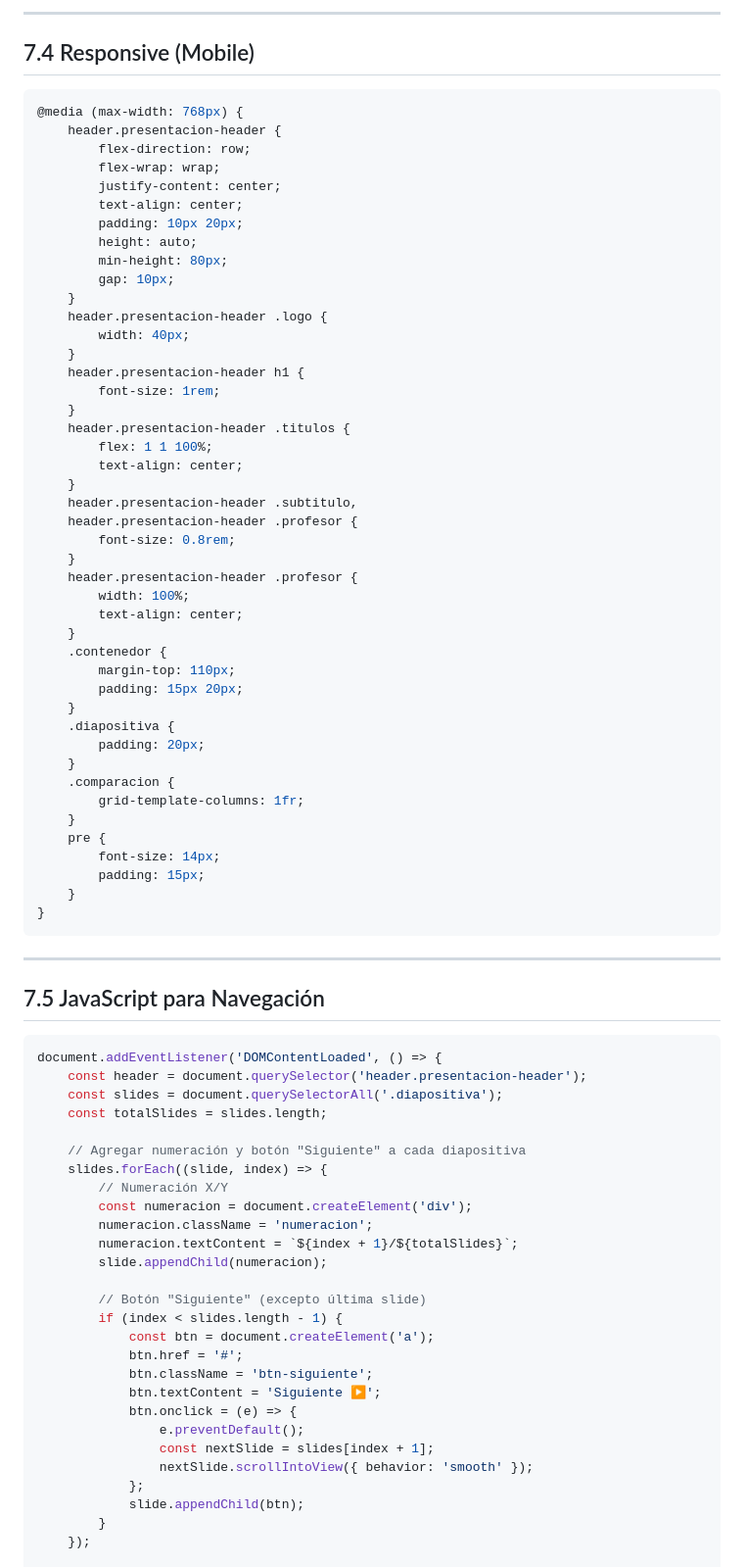
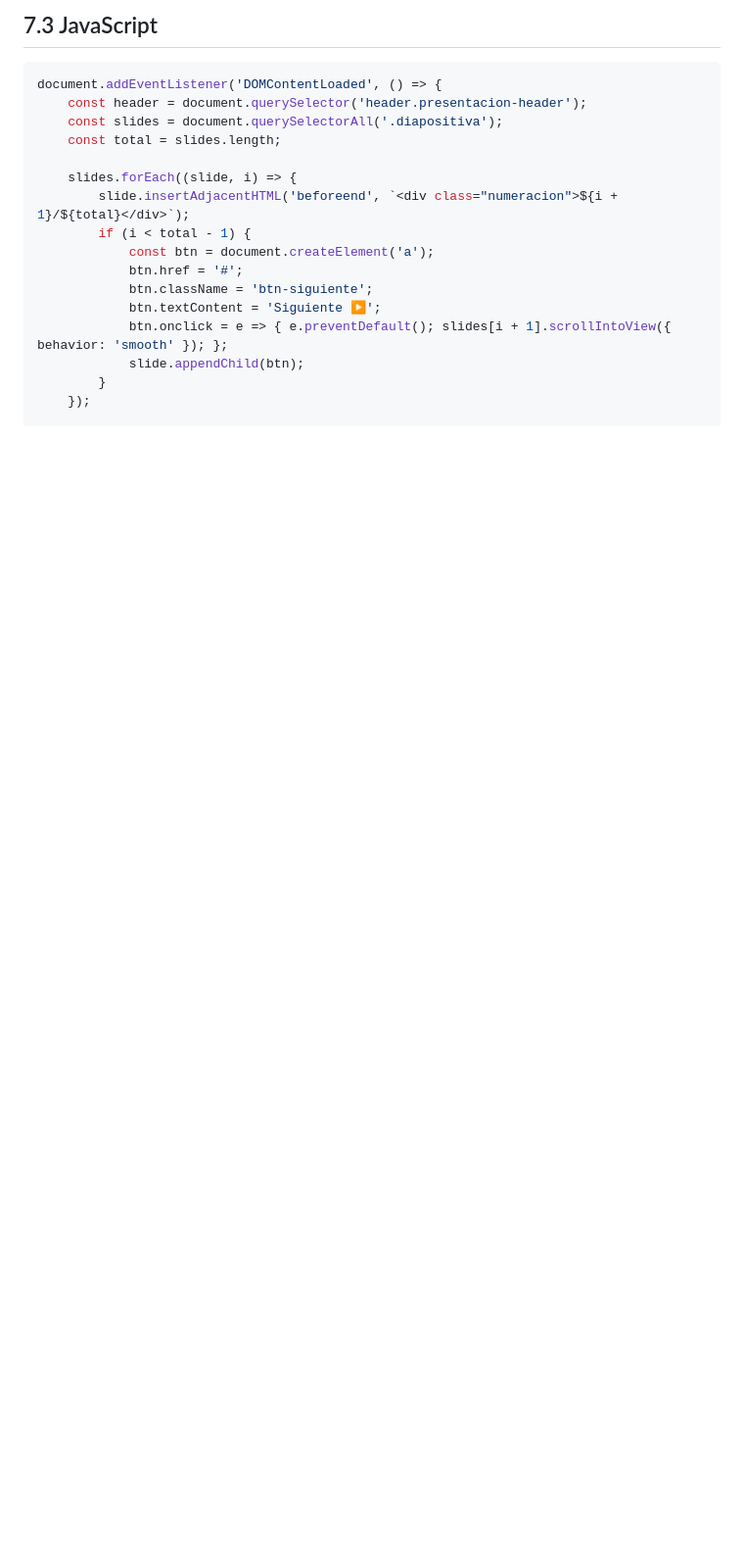
Before and after one commit to ferremarce/clases-pweb-umax, a Markdown page: sesiones_clase/AGENT.md, the part around one of its changes. Shown at 98% size. GitHub-like rendering; blank space fills up the shorter version.

Commit message:
refactor: optimiza AGENT.md - reduce de 614 a ~200 líneas, elimina obsoletos

````diff
--- a/sesiones_clase/AGENT.md
+++ b/sesiones_clase/AGENT.md
@@ -500,83 +159,19 @@ code {
----
-
-## 7.4 Responsive (Mobile)
-
-```css
-@media (max-width: 768px) {
-    header.presentacion-header {
-        flex-direction: row;
-        flex-wrap: wrap;
-        justify-content: center;
-        text-align: center;
-        padding: 10px 20px;
-        height: auto;
-        min-height: 80px;
-        gap: 10px;
-    }
-    header.presentacion-header .logo {
-        width: 40px;
-    }
-    header.presentacion-header h1 {
-        font-size: 1rem;
-    }
-    header.presentacion-header .titulos {
-        flex: 1 1 100%;
-        text-align: center;
-    }
-    header.presentacion-header .subtitulo,
-    header.presentacion-header .profesor {
-        font-size: 0.8rem;
-    }
-    header.presentacion-header .profesor {
-        width: 100%;
-        text-align: center;
-    }
-    .contenedor {
-        margin-top: 110px;
-        padding: 15px 20px;
-    }
-    .diapositiva {
-        padding: 20px;
-    }
-    .comparacion {
-        grid-template-columns: 1fr;
-    }
-    pre {
-        font-size: 14px;
-        padding: 15px;
-    }
-}
-```
-
----
-
-## 7.5 JavaScript para Navegación
+## 7.3 JavaScript
 
 ```javascript
 document.addEventListener('DOMContentLoaded', () => {
     const header = document.querySelector('header.presentacion-header');
     const slides = document.querySelectorAll('.diapositiva');
-    const totalSlides = slides.length;
+    const total = slides.length;
 
-    // Agregar numeración y botón "Siguiente" a cada diapositiva
-    slides.forEach((slide, index) => {
-        // Numeración X/Y
-        const numeracion = document.createElement('div');
-        numeracion.className = 'numeracion';
-        numeracion.textContent = `${index + 1}/${totalSlides}`;
-        slide.appendChild(numeracion);
-
-        // Botón "Siguiente" (excepto última slide)
-        if (index < slides.length - 1) {
+    slides.forEach((slide, i) => {
+        slide.insertAdjacentHTML('beforeend', `<div class="numeracion">${i + 1}/${total}</div>`);
+        if (i < total - 1) {
             const btn = document.createElement('a');
             btn.href = '#';
             btn.className = 'btn-siguiente';
             btn.textContent = 'Siguiente ▶';
-            btn.onclick = (e) => {
-                e.preventDefault();
-                const nextSlide = slides[index + 1];
-                nextSlide.scrollIntoView({ behavior: 'smooth' });
-            };
+            btn.onclick = e => { e.preventDefault(); slides[i + 1].scrollIntoView({ behavior: 'smooth' }); };
             slide.appendChild(btn);
         }
     });
````
Also changed, not shown: other parts of sesiones_clase/AGENT.md (+106 -459 lines).
